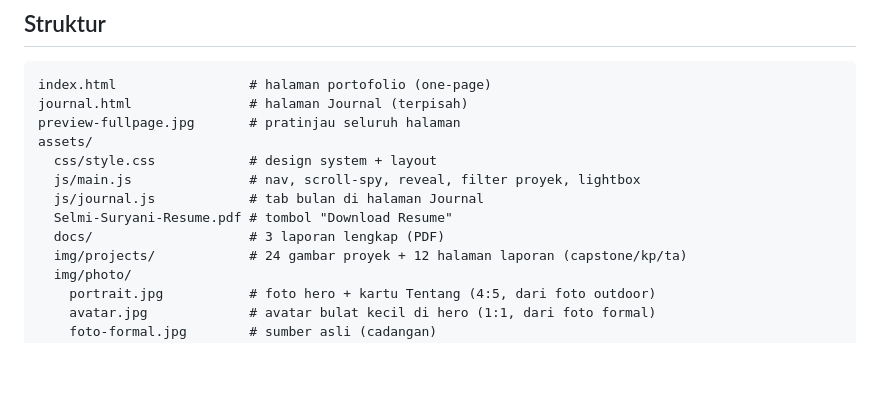
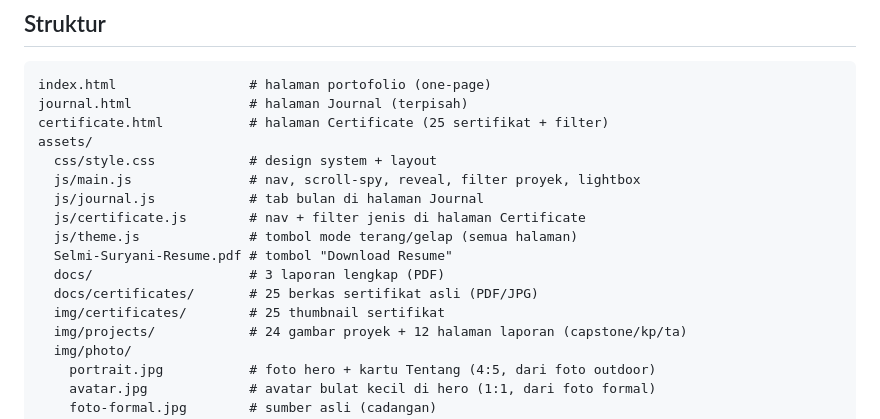
Before and after one commit to selmisryni26/portofolio-selmi, a Markdown page: README.md, the part around the change. GitHub-like rendering; blank space fills up the shorter version.

Commit message:
README: catat halaman Certificate

````diff
--- a/README.md
+++ b/README.md
@@ -40,13 +40,17 @@ python -m http.server 8742
 ```
 index.html                 # halaman portofolio (one-page)
 journal.html               # halaman Journal (terpisah)
-preview-fullpage.jpg       # pratinjau seluruh halaman
+certificate.html           # halaman Certificate (25 sertifikat + filter)
 assets/
   css/style.css            # design system + layout
   js/main.js               # nav, scroll-spy, reveal, filter proyek, lightbox
   js/journal.js            # tab bulan di halaman Journal
+  js/certificate.js        # nav + filter jenis di halaman Certificate
+  js/theme.js              # tombol mode terang/gelap (semua halaman)
   Selmi-Suryani-Resume.pdf # tombol "Download Resume"
   docs/                    # 3 laporan lengkap (PDF)
+  docs/certificates/       # 25 berkas sertifikat asli (PDF/JPG)
+  img/certificates/        # 25 thumbnail sertifikat
   img/projects/            # 24 gambar proyek + 12 halaman laporan (capstone/kp/ta)
   img/photo/
     portrait.jpg           # foto hero + kartu Tentang (4:5, dari foto outdoor)
````
